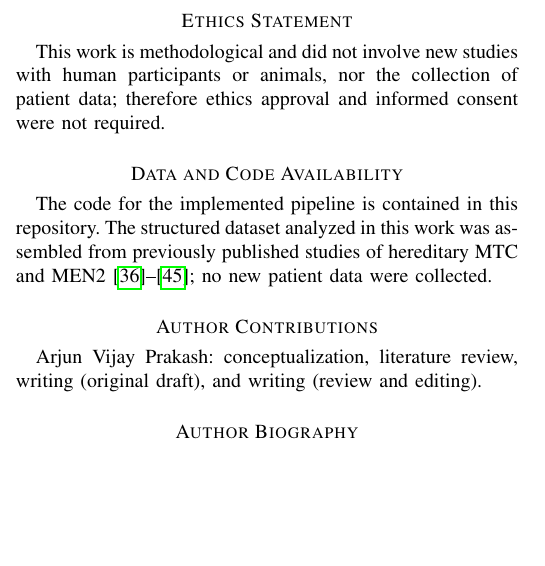
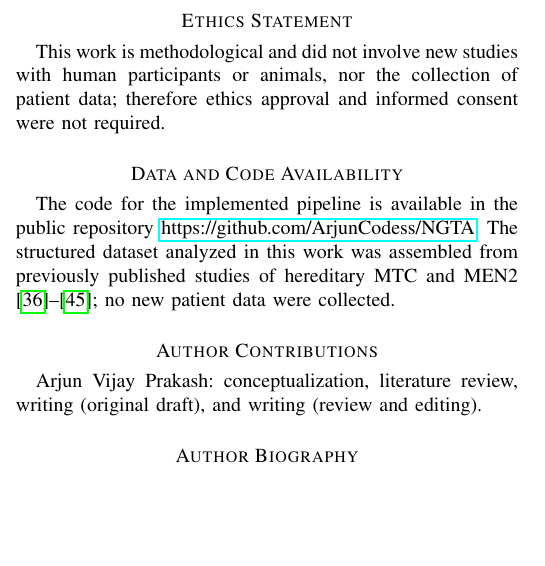
Before and after one commit to ArjunCodess/NGTA, a LaTeX paper (paper/main.tex): part of one column of page 7 of 8, cut so that both start at the same text. Compiled offline with pdfLaTeX.

Commit message:
add repo url in paper and update readme.md to use an ordered list to mention the data papers

```diff
--- a/paper/main.tex
+++ b/paper/main.tex
@@ -457,7 +457,7 @@ This work is methodological and did not involve new studies with human participa
 
 \section*{Data and Code Availability}
 
-The code for the implemented pipeline is contained in this repository. The structured dataset analyzed in this work was assembled from previously published studies of hereditary MTC and MEN2 \cite{mtc_k666n_thyroid_2016, mtc_prophylactic_eje_2006, qi2015oncotarget, florescu2024clinpract, lagreca2024edm, vijayan2021ijc, zhang2024wjcc, shankar2012ijpe, schulte2010jcem, qi2014biosci}; no new patient data were collected.
+The code for the implemented pipeline is available in the public repository \url{https://github.com/ArjunCodess/NGTA}. The structured dataset analyzed in this work was assembled from previously published studies of hereditary MTC and MEN2 \cite{mtc_k666n_thyroid_2016, mtc_prophylactic_eje_2006, qi2015oncotarget, florescu2024clinpract, lagreca2024edm, vijayan2021ijc, zhang2024wjcc, shankar2012ijpe, schulte2010jcem, qi2014biosci}; no new patient data were collected.
 
 \section*{Author Contributions}
 
```
Also changed, not shown: README.md.
